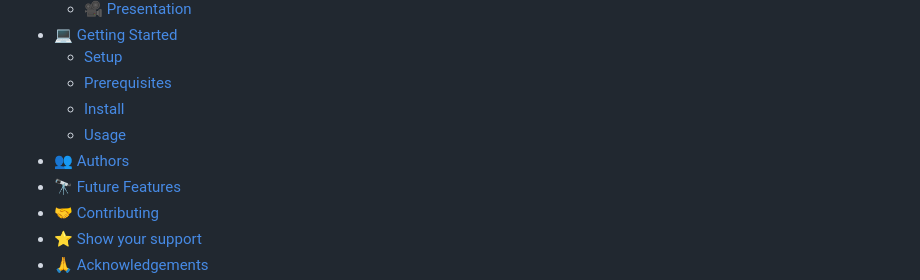
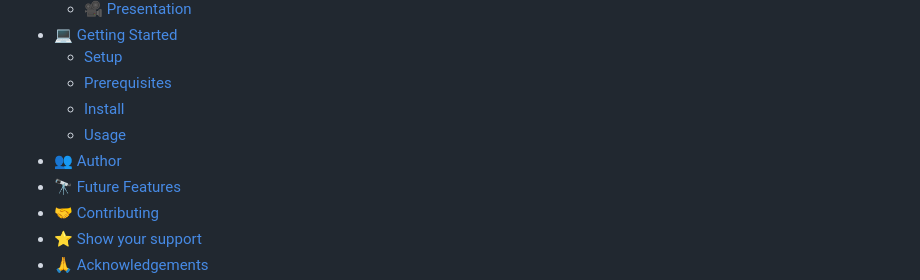
Before and after one commit to billymohajeri/Budget-App, a Markdown page: README.md, the part around the change. Rendered like a GitHub page.

```diff
--- a/README.md
+++ b/README.md
@@ -13,7 +13,7 @@
   - [Prerequisites](#prerequisites)
   - [Install](#install)
   - [Usage](#usage)
-- [👥 Authors](#authors)
+- [👥 Author](#author)
 - [🔭 Future Features](#future-features)
 - [🤝 Contributing](#contributing)
 - [⭐️ Show your support](#support)
```
